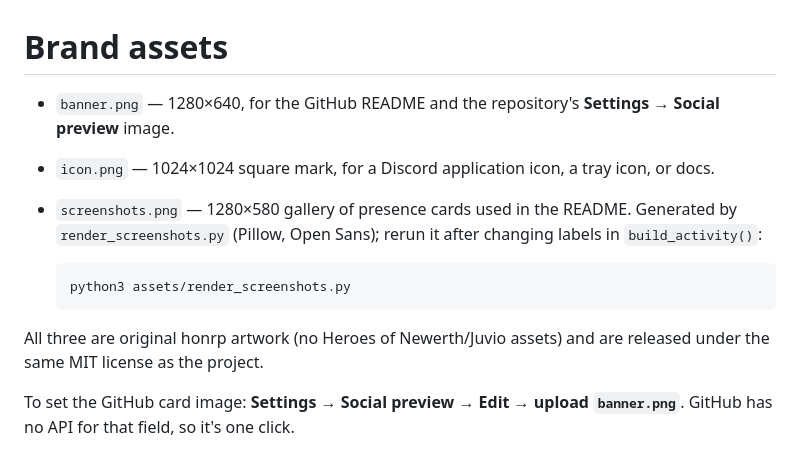
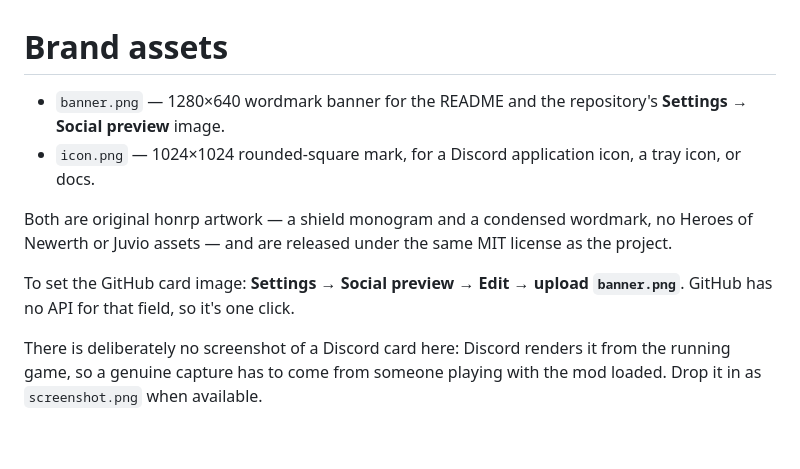
Before and after one commit to NasirA1991/honrp, a Markdown page: assets/README.md, the part around the change. Rendered like a GitHub page.

````diff
--- a/assets/README.md
+++ b/assets/README.md
@@ -1,19 +1,17 @@
 # Brand assets
 
-- `banner.png` — 1280×640, for the GitHub README and the repository's
+- `banner.png` — 1280×640 wordmark banner for the README and the repository's
   **Settings → Social preview** image.
-- `icon.png` — 1024×1024 square mark, for a Discord application icon, a tray
-  icon, or docs.
-- `screenshots.png` — 1280×580 gallery of presence cards used in the README.
-  Generated by `render_screenshots.py` (Pillow, Open Sans); rerun it after
-  changing labels in `build_activity()`:
+- `icon.png` — 1024×1024 rounded-square mark, for a Discord application icon, a
+  tray icon, or docs.
 
-  ```bash
-  python3 assets/render_screenshots.py
-  ```
-
-All three are original honrp artwork (no Heroes of Newerth/Juvio assets) and
-are released under the same MIT license as the project.
+Both are original honrp artwork — a shield monogram and a condensed wordmark, no
+Heroes of Newerth or Juvio assets — and are released under the same MIT license
+as the project.
 
 To set the GitHub card image: **Settings → Social preview → Edit → upload
 `banner.png`**. GitHub has no API for that field, so it's one click.
+
+There is deliberately no screenshot of a Discord card here: Discord renders it
+from the running game, so a genuine capture has to come from someone playing
+with the mod loaded. Drop it in as `screenshot.png` when available.
````
Also changed, not shown: README.md (+1 -10 lines), assets/banner.png, assets/icon.png, assets/screenshots.png (deleted), 1 other file.
